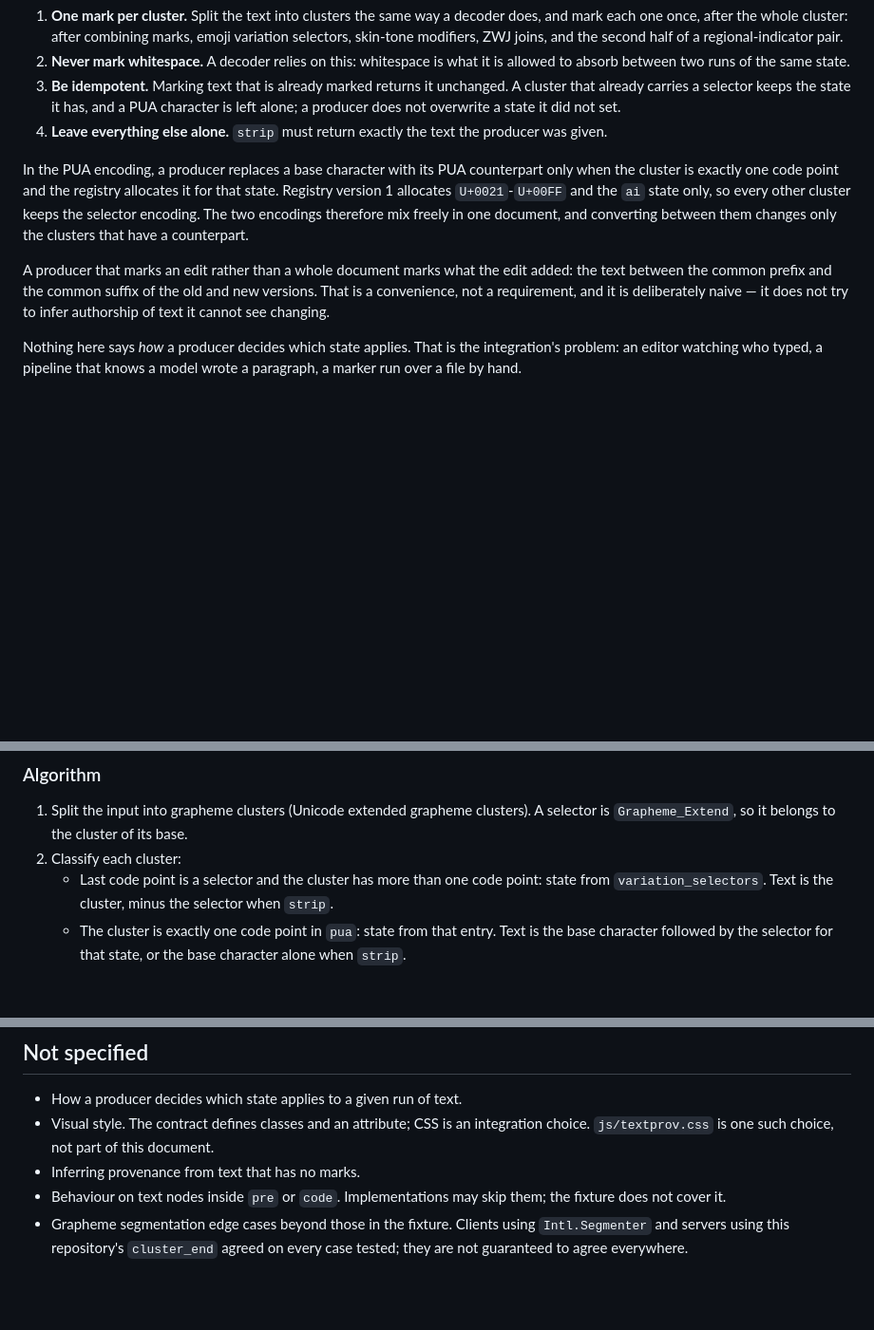
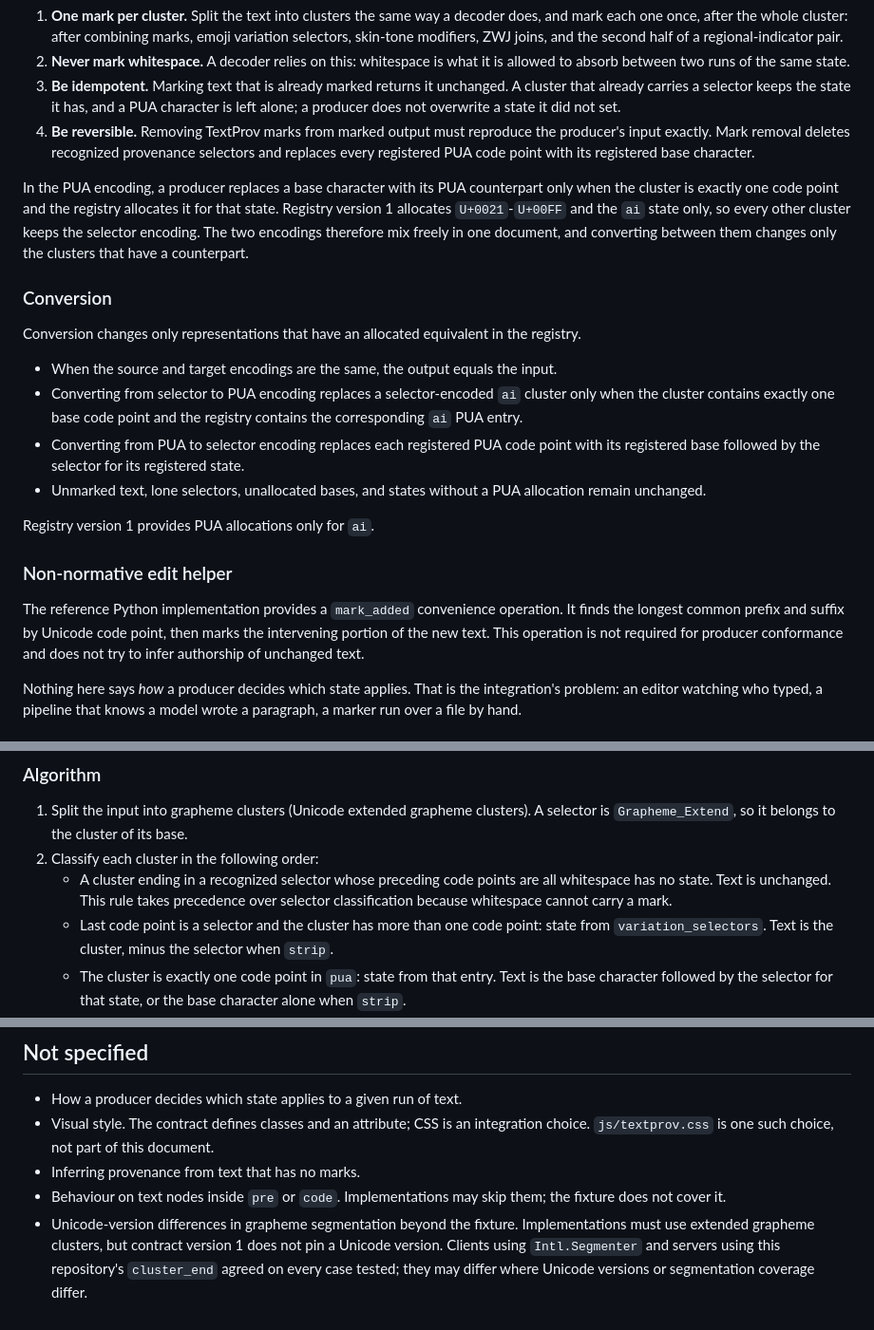
Before and after one commit to textprov/textprov, a Markdown page: SPEC.md, 3 parts joined by grey strips. Shown at 95% size. Drawn GitHub-style; blank space fills up the shorter version.

```diff
--- a/SPEC.md
+++ b/SPEC.md
@@ -131,20 +152,43 @@ A producer marks text. It must hold the following.
    unchanged. A cluster that already carries a selector keeps the state it has,
    and a PUA character is left alone; a producer does not overwrite a state it
    did not set.
-4. **Leave everything else alone.** `strip` must return exactly the text the
-   producer was given.
+4. **Be reversible.** Removing TextProv marks from marked output must reproduce
+   the producer's input exactly. Mark removal deletes recognized provenance
+   selectors and replaces every registered PUA code point with its registered
+   base character.
 
 In the PUA encoding, a producer replaces a base character with its PUA
 counterpart only when the cluster is exactly one code point and the registry
 allocates it for that state. Registry version 1 allocates `U+0021`-`U+00FF` and
 the `ai` state only, so every other cluster keeps the selector encoding. The
-two encodings therefore mix freely in one document, and converting between them
-changes only the clusters that have a counterpart.
+two encodings therefore mix freely in one document, and converting between
+them changes only the clusters that have a counterpart.
 
-A producer that marks an edit rather than a whole document marks what the edit
-added: the text between the common prefix and the common suffix of the old and
-new versions. That is a convenience, not a requirement, and it is deliberately
-naive — it does not try to infer authorship of text it cannot see changing.
+### Conversion
+
+Conversion changes only representations that have an allocated equivalent in
+the registry.
+
+- When the source and target encodings are the same, the output equals the
+  input.
+- Converting from selector to PUA encoding replaces a selector-encoded `ai`
+  cluster only when the cluster contains exactly one base code point and the
+  registry contains the corresponding `ai` PUA entry.
+- Converting from PUA to selector encoding replaces each registered PUA code
+  point with its registered base followed by the selector for its registered
+  state.
+- Unmarked text, lone selectors, unallocated bases, and states without a PUA
+  allocation remain unchanged.
+
+Registry version 1 provides PUA allocations only for `ai`.
+
+### Non-normative edit helper
+
+The reference Python implementation provides a `mark_added` convenience
+operation. It finds the longest common prefix and suffix by Unicode code point,
+then marks the intervening portion of the new text. This operation is not
+required for producer conformance and does not try to infer authorship of
+unchanged text.
 
 Nothing here says *how* a producer decides which state applies. That is the
 integration's problem: an editor watching who typed, a pipeline that knows a
@@ -180,7 +224,10 @@ must accept the contract spelling, because the fixture uses it.
 1. Split the input into grapheme clusters (Unicode extended grapheme
    clusters). A selector is `Grapheme_Extend`, so it belongs to the cluster of
    its base.
-2. Classify each cluster:
+2. Classify each cluster in the following order:
+   - A cluster ending in a recognized selector whose preceding code points are
+     all whitespace has no state. Text is unchanged. This rule takes precedence
+     over selector classification because whitespace cannot carry a mark.
    - Last code point is a selector and the cluster has more than one code
      point: state from `variation_selectors`. Text is the cluster, minus the
      selector when `strip`.
@@ -259,6 +307,8 @@ implementation states both versions it implements.
 - Inferring provenance from text that has no marks.
 - Behaviour on text nodes inside `pre` or `code`. Implementations may skip
   them; the fixture does not cover it.
-- Grapheme segmentation edge cases beyond those in the fixture. Clients using
-  `Intl.Segmenter` and servers using this repository's `cluster_end` agreed on
-  every case tested; they are not guaranteed to agree everywhere.
+- Unicode-version differences in grapheme segmentation beyond the fixture.
+  Implementations must use extended grapheme clusters, but contract version 1
+  does not pin a Unicode version. Clients using `Intl.Segmenter` and servers
+  using this repository's `cluster_end` agreed on every case tested; they may
+  differ where Unicode versions or segmentation coverage differ.
```
Also changed, not shown: other parts of SPEC.md (+47 -25 lines).
